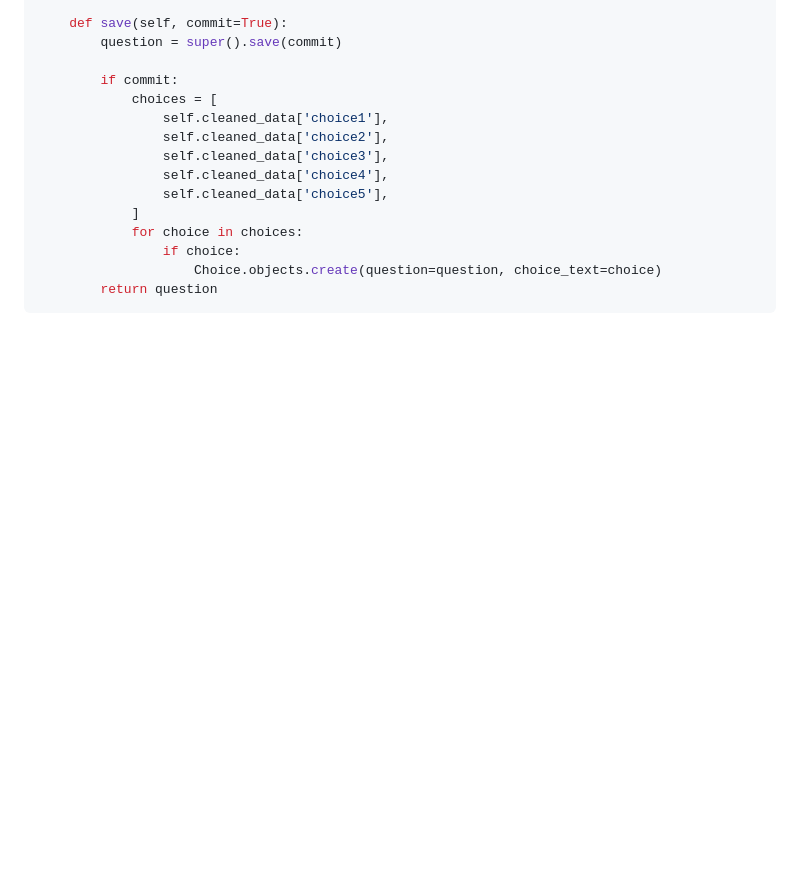
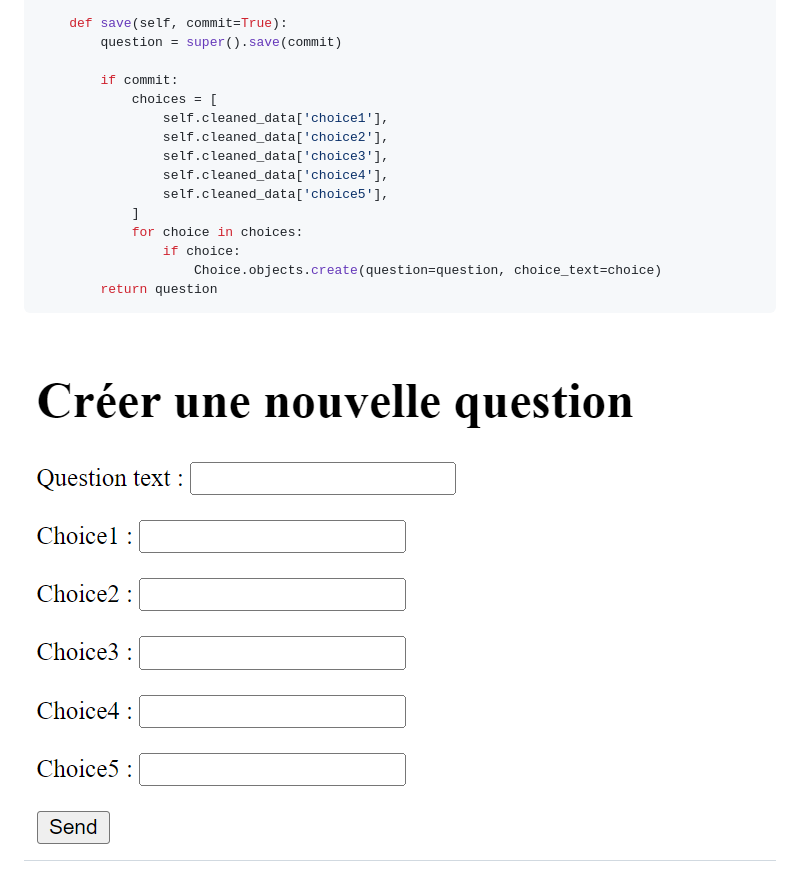
Before and after one commit to SHATAJV/mysite, a Markdown page: fichier.md, the part around the change. GitHub-like rendering; pictures changed too: images/question5_2.png (added); blank space fills up the shorter version.

Commit message:
add result 5.2

````diff
--- a/fichier.md
+++ b/fichier.md
@@ -418,4 +418,5 @@ class QuestionForm(forms.ModelForm):
                     Choice.objects.create(question=question, choice_text=choice)
         return question
 ```
+![un image result](images/question5_2.png)
 ------------------------------------------------------------------------------------------------------
````
